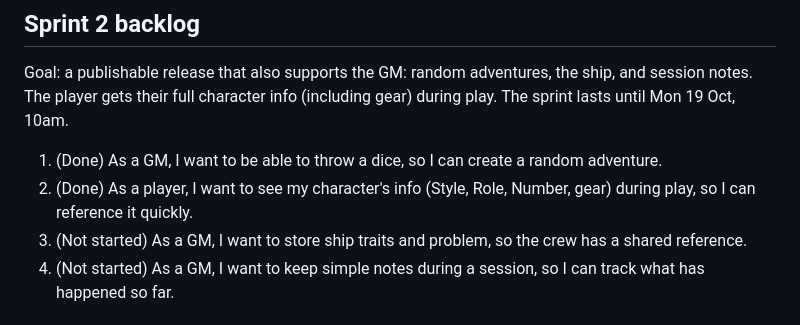
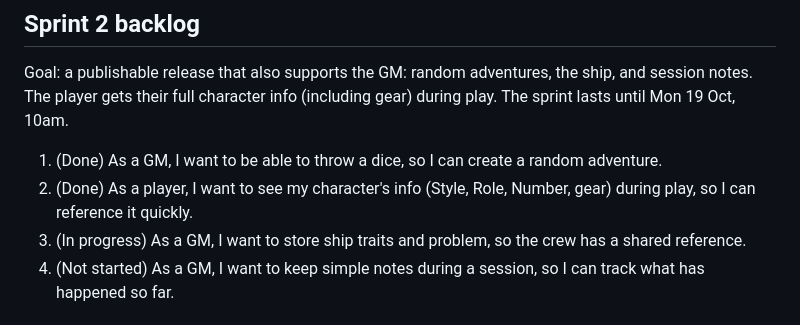
Before and after one commit to Felix-2001/SE, a Markdown page: README.md, the part around the change. Drawn GitHub-style.

Commit message:
Start Sprint 2 story 3: ship traits and problem
Co-Authored-By: Claude Opus 5.5 <noreply@anthropic.com>
Claude-Session: https://claude.ai/code/session_018TowGYr1ynQvZ8oDdVKRpv

```diff
--- a/README.md
+++ b/README.md
@@ -76,7 +76,7 @@ Goal: a publishable release that also supports the GM: random adventures, the sh
 
 1. (Done) As a GM, I want to be able to throw a dice, so I can create a random adventure.
 2. (Done) As a player, I want to see my character's info (Style, Role, Number, gear) during play, so I can reference it quickly.
-3. (Not started) As a GM, I want to store ship traits and problem, so the crew has a shared reference.
+3. (In progress) As a GM, I want to store ship traits and problem, so the crew has a shared reference.
 4. (Not started) As a GM, I want to keep simple notes during a session, so I can track what has happened so far.
 
 ## Application
```
